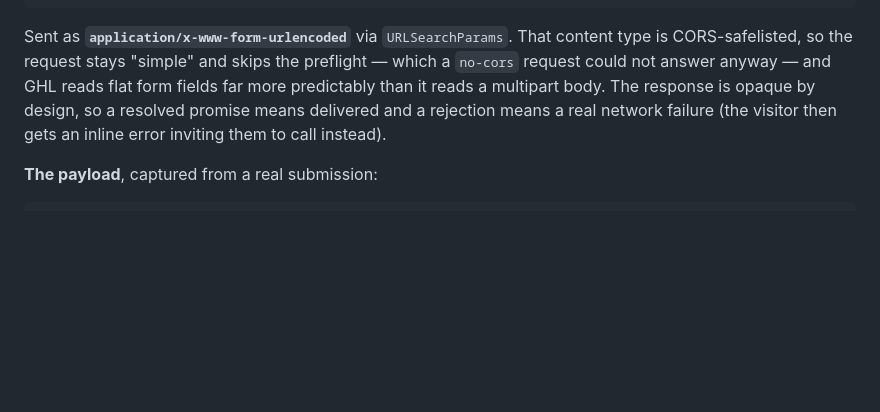
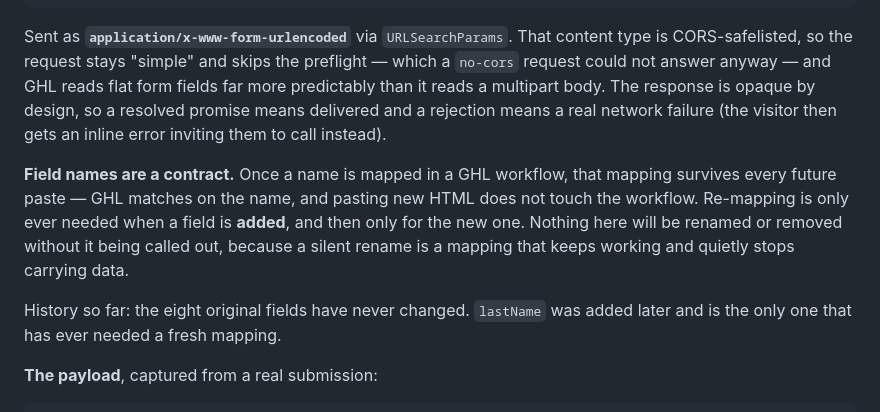
Before and after one commit to Clixdentalhub/Cygnet-House-Dental-Studio, a Markdown page: README.md, the part around the change. Drawn GitHub-style; blank space fills up the shorter version.

Commit message:
README: state the field-name contract for GHL mapping
Field names are stable across builds. GHL matches on the name, so a mapping
survives every future paste and re-mapping is only ever needed for a field
that is newly added. Recorded that the eight original fields have never
changed and lastName is the only addition, plus the reason it matters: a
silent rename leaves a mapping that keeps working and quietly stops carrying
data.

Co-Authored-By: Claude Opus 5 <noreply@anthropic.com>
Claude-Session: https://claude.ai/code/session_017uEE7jcFujnbQb2SV7uuic

````diff
--- a/README.md
+++ b/README.md
@@ -177,6 +177,16 @@ response is opaque by design, so a resolved promise means delivered and a
 rejection means a real network failure (the visitor then gets an inline error
 inviting them to call instead).
 
+**Field names are a contract.** Once a name is mapped in a GHL workflow, that
+mapping survives every future paste — GHL matches on the name, and pasting new
+HTML does not touch the workflow. Re-mapping is only ever needed when a field
+is **added**, and then only for the new one. Nothing here will be renamed or
+removed without it being called out, because a silent rename is a mapping that
+keeps working and quietly stops carrying data.
+
+History so far: the eight original fields have never changed. `lastName` was
+added later and is the only one that has ever needed a fresh mapping.
+
 **The payload**, captured from a real submission:
 
 ```
````
